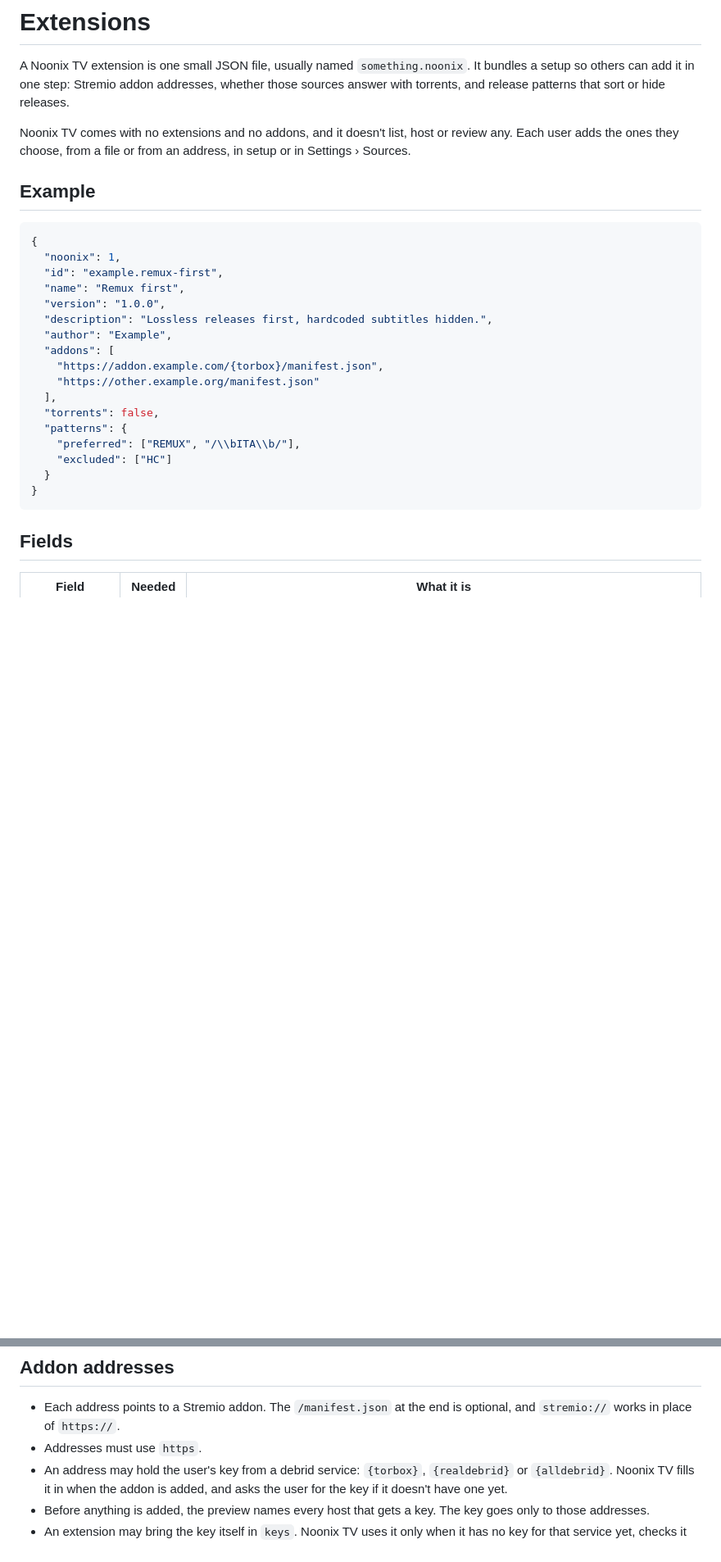
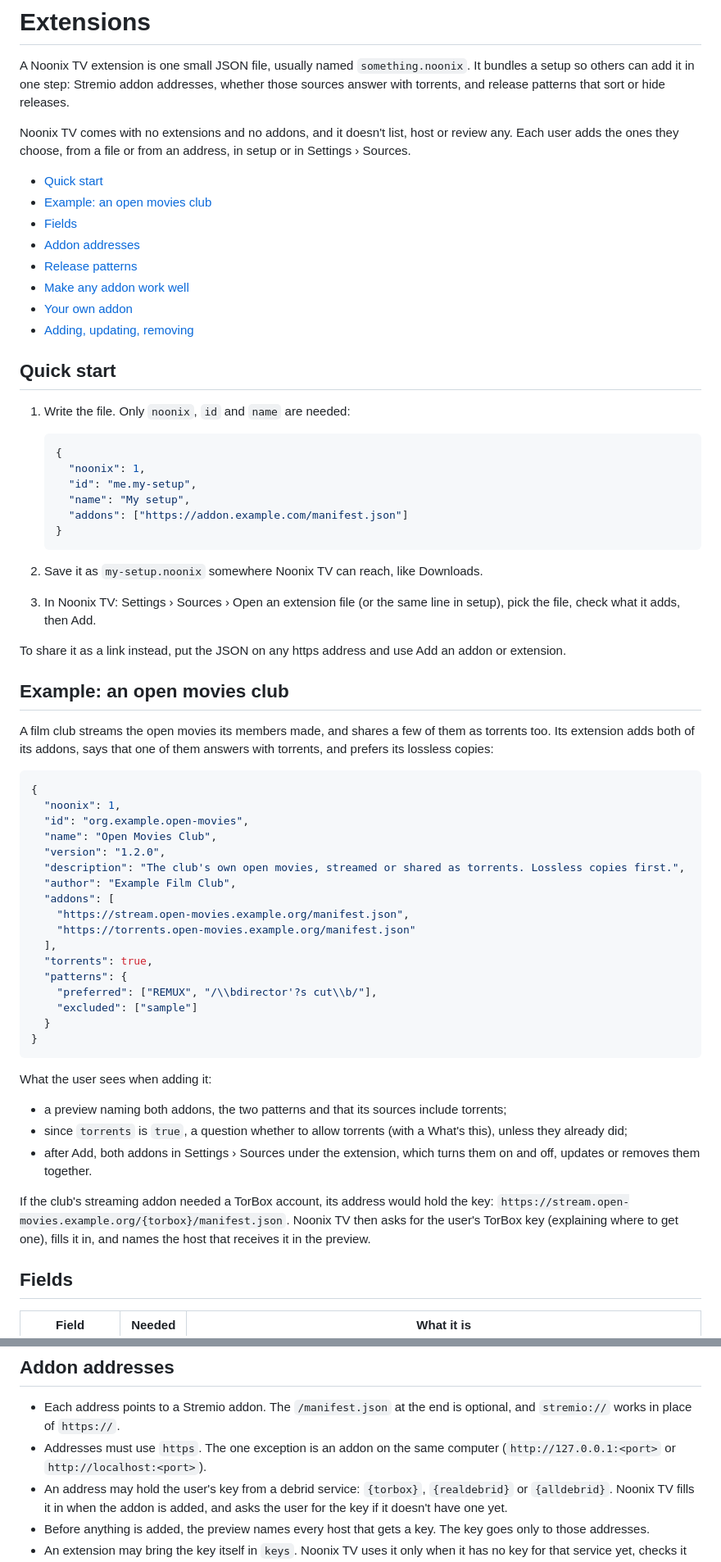
Before and after one commit to dzeliks/noonix-tv, a Markdown page: docs/extensions.md, 2 parts joined by grey strips. Shown at 82% size. GitHub-like rendering; blank space fills up the shorter version.

````diff
--- a/docs/extensions.md
+++ b/docs/extensions.md
@@ -7,27 +7,72 @@ torrents, and release patterns that sort or hide releases.
 Noonix TV comes with no extensions and no addons, and it doesn't list, host or review any. Each user
 adds the ones they choose, from a file or from an address, in setup or in Settings › Sources.
 
-## Example
+- [Quick start](#quick-start)
+- [Example: an open movies club](#example-an-open-movies-club)
+- [Fields](#fields)
+- [Addon addresses](#addon-addresses)
+- [Release patterns](#release-patterns)
+- [Make any addon work well](#make-any-addon-work-well)
+- [Your own addon](#your-own-addon)
+- [Adding, updating, removing](#adding-updating-removing)
+
+## Quick start
+
+1. Write the file. Only `noonix`, `id` and `name` are needed:
+
+   ```json
+   {
+     "noonix": 1,
+     "id": "me.my-setup",
+     "name": "My setup",
+     "addons": ["https://addon.example.com/manifest.json"]
+   }
+   ```
+
+2. Save it as `my-setup.noonix` somewhere Noonix TV can reach, like Downloads.
+3. In Noonix TV: Settings › Sources › Open an extension file (or the same line in setup), pick
+   the file, check what it adds, then Add.
+
+To share it as a link instead, put the JSON on any https address and use Add an addon or extension.
+
+## Example: an open movies club
+
+A film club streams the open movies its members made, and shares a few of them as torrents too. Its
+extension adds both of its addons, says that one of them answers with torrents, and prefers its
+lossless copies:
 
 ```json
 {
   "noonix": 1,
-  "id": "example.remux-first",
-  "name": "Remux first",
-  "version": "1.0.0",
-  "description": "Lossless releases first, hardcoded subtitles hidden.",
-  "author": "Example",
+  "id": "org.example.open-movies",
+  "name": "Open Movies Club",
+  "version": "1.2.0",
+  "description": "The club's own open movies, streamed or shared as torrents. Lossless copies first.",
+  "author": "Example Film Club",
   "addons": [
-    "https://addon.example.com/{torbox}/manifest.json",
-    "https://other.example.org/manifest.json"
+    "https://stream.open-movies.example.org/manifest.json",
+    "https://torrents.open-movies.example.org/manifest.json"
   ],
-  "torrents": false,
+  "torrents": true,
   "patterns": {
-    "preferred": ["REMUX", "/\\bITA\\b/"],
-    "excluded": ["HC"]
+    "preferred": ["REMUX", "/\\bdirector'?s cut\\b/"],
+    "excluded": ["sample"]
   }
 }
 ```
+
+What the user sees when adding it:
+
+- a preview naming both addons, the two patterns and that its sources include torrents;
+- since `torrents` is `true`, a question whether to allow torrents (with a What's this), unless they
+  already did;
+- after Add, both addons in Settings › Sources under the extension, which turns them on and off,
+  updates or removes them together.
+
+If the club's streaming addon needed a TorBox account, its address would hold the key:
+`https://stream.open-movies.example.org/{torbox}/manifest.json`. Noonix TV then asks for the user's
+TorBox key (explaining where to get one), fills it in, and names the host that receives it in the
+preview.
 
 ## Fields
 
@@ -48,7 +93,8 @@ adds the ones they choose, from a file or from an address, in setup or in Settin
 
 - Each address points to a Stremio addon. The `/manifest.json` at the end is optional, and
   `stremio://` works in place of `https://`.
-- Addresses must use `https`.
+- Addresses must use `https`. The one exception is an addon on the same computer
+  (`http://127.0.0.1:<port>` or `http://localhost:<port>`).
 - An address may hold the user's key from a debrid service: `{torbox}`, `{realdebrid}` or
   `{alldebrid}`. Noonix TV fills it in when the addon is added, and asks the user for the key if it
   doesn't have one yet.
````
Also changed, not shown: other parts of docs/extensions.md (+65 -0 lines), README.md (+11 -3 lines), docs/screenshots/details.jpg (added), docs/screenshots/settings.jpg (deleted).
